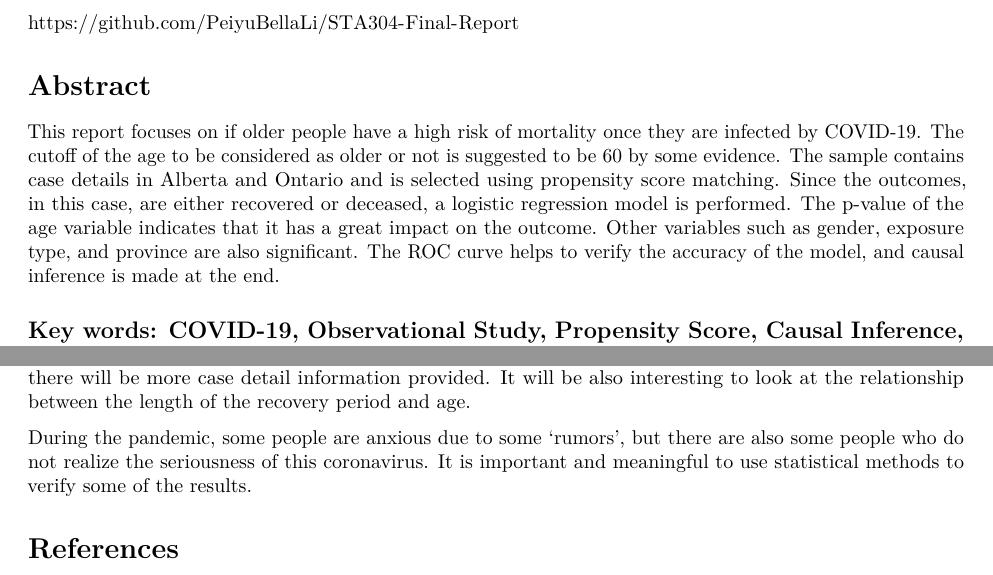
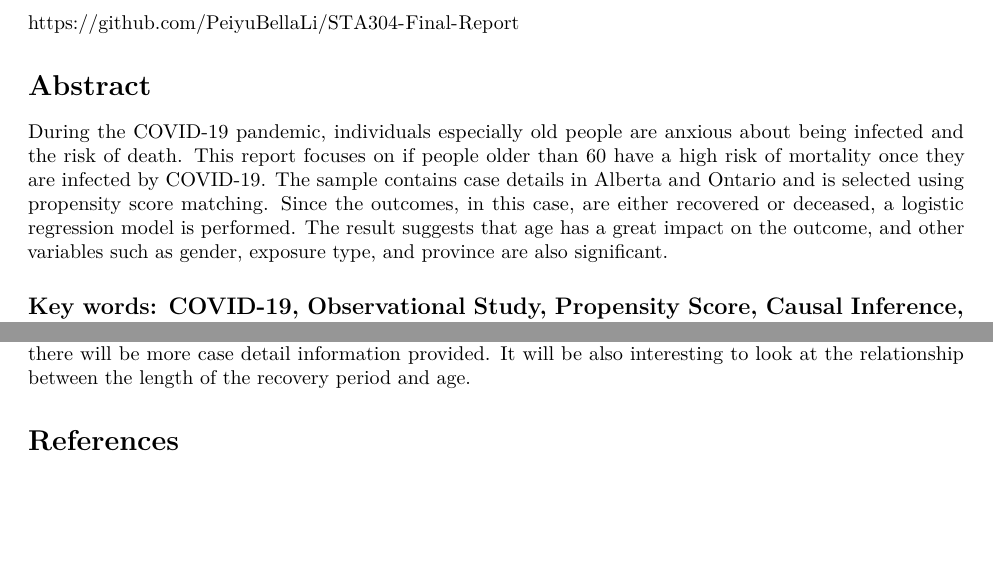
Before and after one commit to PeiyuBellaLi/STA304-Final-Report, an R Markdown document (STA304 FinalProject Peiyu Li.Rmd): two parts of pages 1 and 5 of 5, joined at a grey line, cut so that both start at the same text, the shorter picture padded with empty space. Rendered offline with R 4.5, knitr and Pandoc, then LaTeX, with nearby package versions; some code elsewhere in the file could not run offline.

Commit message:
Update STA304 FinalProject Peiyu Li.Rmd

```diff
--- a/STA304 FinalProject Peiyu Li.Rmd
+++ b/STA304 FinalProject Peiyu Li.Rmd
@@ -8,7 +8,7 @@ output: pdf_document
 https://github.com/PeiyuBellaLi/STA304-Final-Report
 
 # Abstract
-This report focuses on if older people have a high risk of mortality once they are infected by COVID-19. The cutoff of the age to be considered as older or not is suggested to be 60 by some evidence. The sample contains case details in Alberta and Ontario and is selected using propensity score matching. Since the outcomes, in this case, are either recovered or deceased, a logistic regression model is performed. The p-value of the age variable indicates that it has a great impact on the outcome. Other variables such as gender, exposure type, and province are also significant. The ROC curve helps to verify the accuracy of the model, and causal inference is made at the end.
+During the COVID-19 pandemic, individuals especially old people are anxious about being infected and the risk of death. This report focuses on if people older than 60 have a high risk of mortality once they are infected by COVID-19. The sample contains case details in Alberta and Ontario and is selected using propensity score matching. Since the outcomes, in this case, are either recovered or deceased, a logistic regression model is performed. The result suggests that age has a great impact on the outcome, and other variables such as gender, exposure type, and province are also significant.
 
 ## Key words: COVID-19, Observational Study, Propensity Score, Causal Inference, Logistic Regression
 
@@ -138,8 +138,6 @@ Although the sample size is large and contains the case details in two provinces
 
 In future studies, the age variable can be divided into more age groups, versus simply using the cutoff of 60. This cutoff was suggested by some of the evidence mentioned in the Introduction section, but there might be other cutoff selections. However, it will make more sense if there are more age groups and doing the propensity score matching multiple times. As the pandemic continues, the sample size will be larger, and there will be more case detail information provided. It will be also interesting to look at the relationship between the length of the recovery period and age.
 
-During the pandemic, some people are anxious due to some ‘rumors', but there are also some people who do not realize the seriousness of this coronavirus. It is important and meaningful to use statistical methods to verify some of the results.
-
 # References
 Alexander, R. (2020). Running Through a Propensity Score Matching Example.
   https://q.utoronto.ca/courses/184060/modules/items/1998838
```
